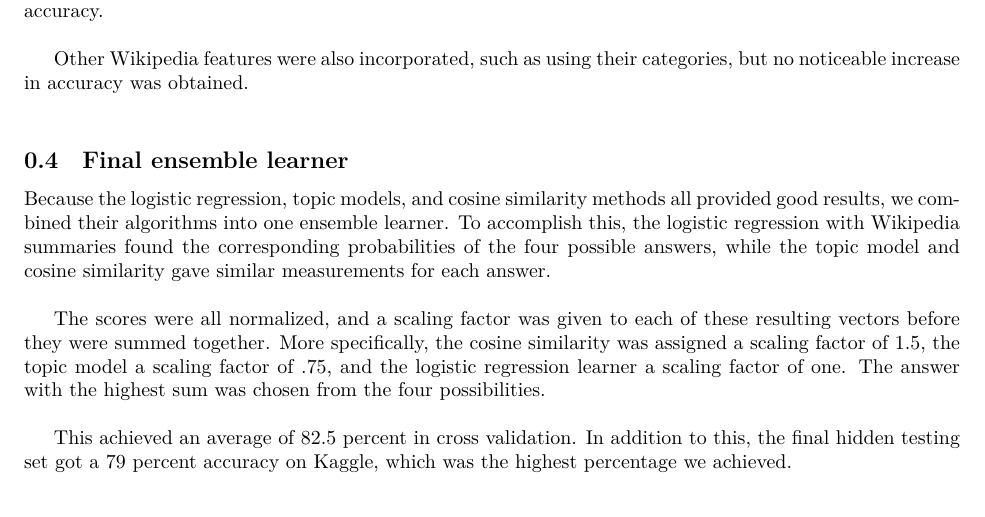
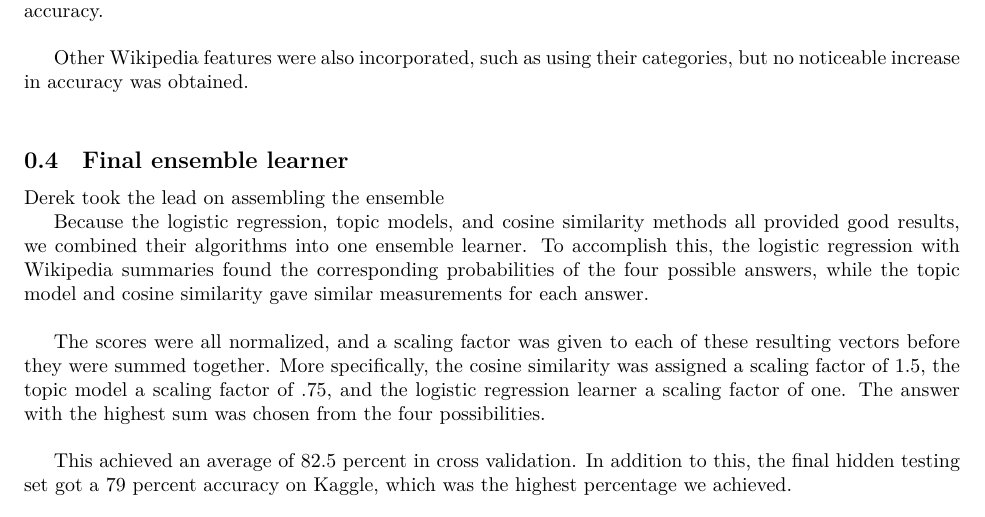
Before and after one commit to jamesfolberth/ml_project, a LaTeX document (project_writeup/project_writeup.tex): part of page 4 of 4, cut so that both start at the same text. Compiled offline with XeLaTeX.

Commit message:
Final ensemble learner

```diff
--- a/project_writeup/project_writeup.tex
+++ b/project_writeup/project_writeup.tex
@@ -266,6 +266,8 @@ Other Wikipedia features were also incorporated, such as using their categories,
 \label{ssec:log_reg}
 
 \subsection{Final ensemble learner}
+Derek took the lead on assembling the ensemble
+
 Because the logistic regression, topic models, and cosine similarity methods all provided good results, we combined their algorithms into one ensemble learner.  To accomplish this, the logistic regression with Wikipedia summaries found the corresponding probabilities of the four possible answers, while the topic model and cosine similarity gave similar measurements for each answer. \\
 
 The scores were all normalized, and a scaling factor was given to each of these resulting vectors before they were summed together. More specifically, the cosine similarity was assigned a scaling factor of 1.5, the topic model a scaling factor of .75, and the logistic regression learner a scaling factor of one.  The answer with the highest sum was chosen from the four possibilities. \\
```
